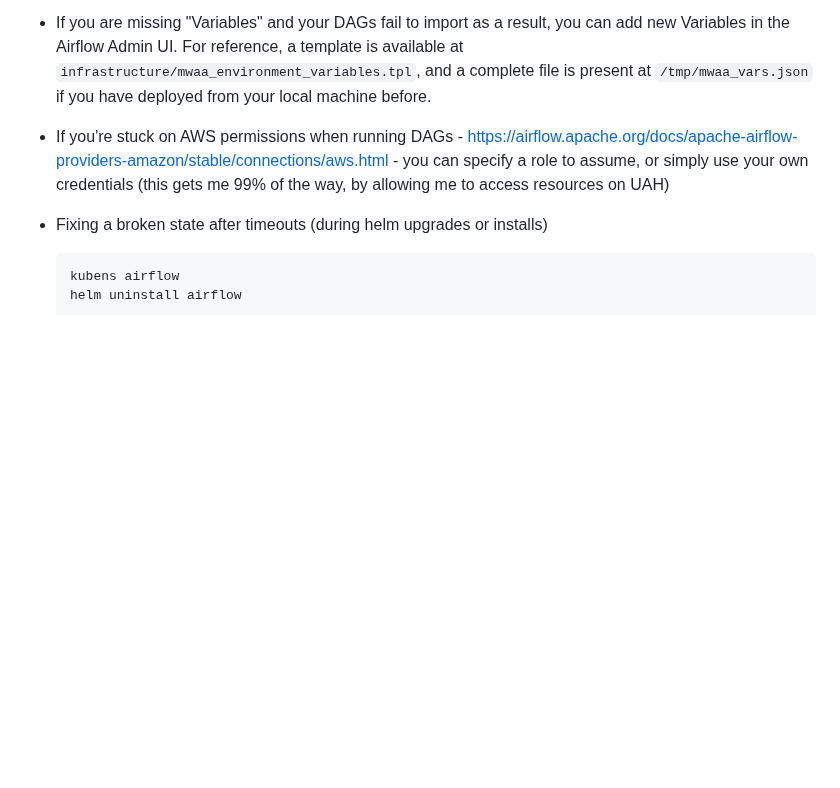
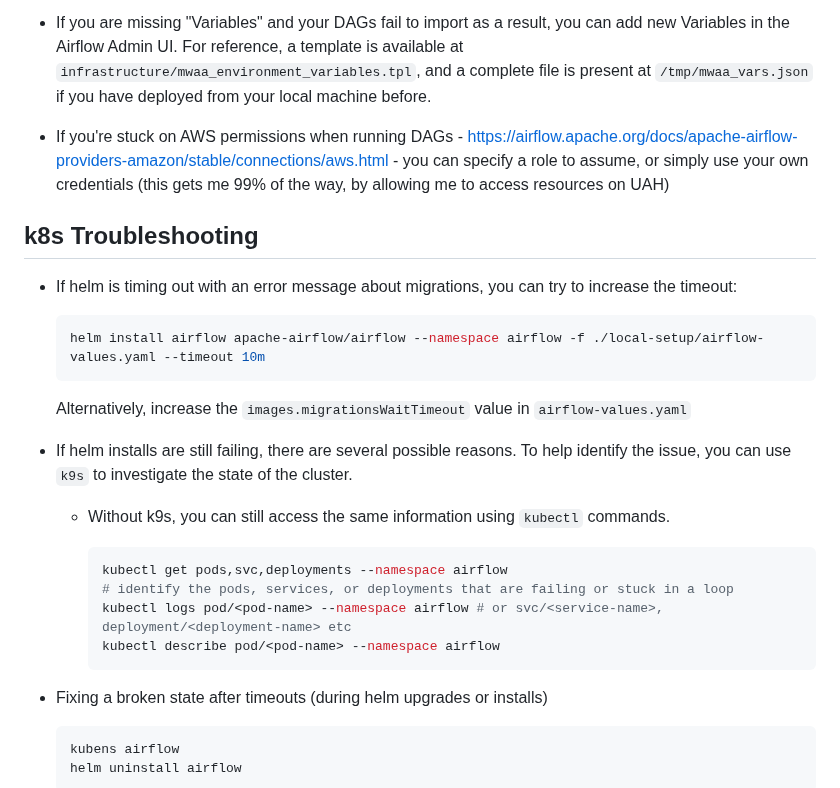
Before and after one commit to NASA-IMPACT/veda-data-airflow, a Markdown page: local-setup/README.md, the part around the change. Drawn GitHub-style; blank space fills up the shorter version.

Commit message:
More troubleshooting tips

````diff
--- a/local-setup/README.md
+++ b/local-setup/README.md
@@ -168,6 +168,26 @@ helm upgrade airflow apache-airflow/airflow --namespace airflow --set images.air
 
 - If you're stuck on AWS permissions when running DAGs - https://airflow.apache.org/docs/apache-airflow-providers-amazon/stable/connections/aws.html - you can specify a role to assume, or simply use your own credentials (this gets me 99% of the way, by allowing me to access resources on UAH)
 
+## k8s Troubleshooting
+
+- If helm is timing out with an error message about migrations, you can try to increase the timeout:
+
+    ```bash
+    helm install airflow apache-airflow/airflow --namespace airflow -f ./local-setup/airflow-values.yaml --timeout 10m
+    ```
+    Alternatively, increase the `images.migrationsWaitTimeout` value in `airflow-values.yaml`
+
+- If helm installs are still failing, there are several possible reasons. To help identify the issue, you can use `k9s` to investigate the state of the cluster.
+
+    - Without k9s, you can still access the same information using `kubectl` commands.
+
+        ```bash
+        kubectl get pods,svc,deployments --namespace airflow
+        # identify the pods, services, or deployments that are failing or stuck in a loop
+        kubectl logs pod/<pod-name> --namespace airflow # or svc/<service-name>, deployment/<deployment-name> etc
+        kubectl describe pod/<pod-name> --namespace airflow
+        ```
+
 - Fixing a broken state after timeouts (during helm upgrades or installs)
     ```bash
     kubens airflow
````
